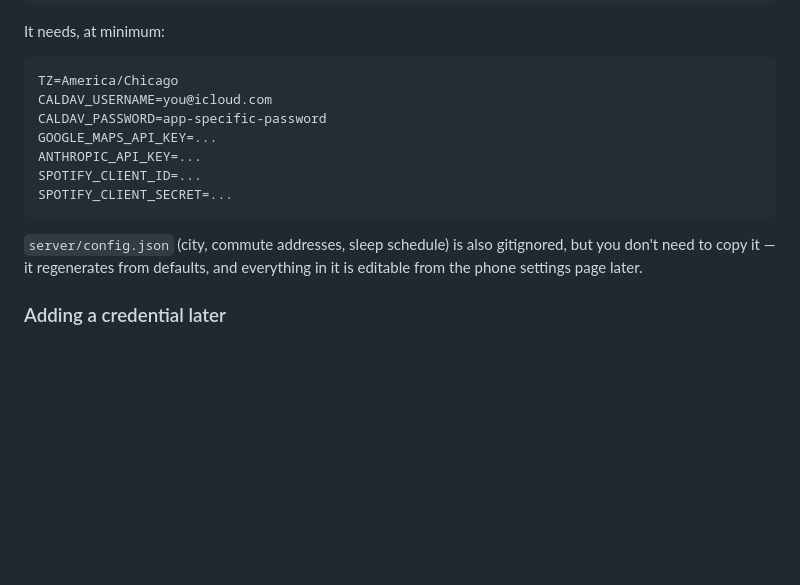
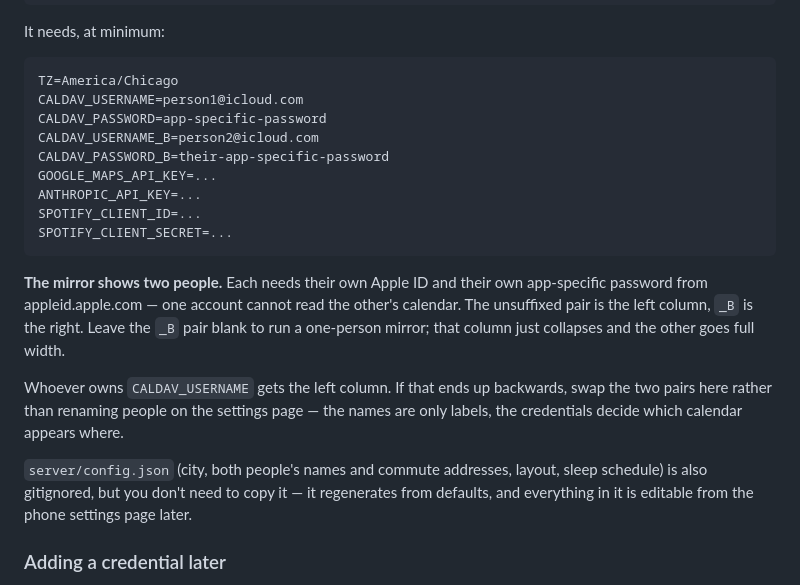
Before and after one commit to Aadhavm10/MirrorOS, a Markdown page: docs/windows-setup.md, the part around the change. GitHub-like rendering; blank space fills up the shorter version.

Commit message:
docs(windows): the setup guide only ever mentioned one calendar account
Anyone following it end to end would have set up a one-person mirror and had no
reason to suspect a second column existed. Adds the _B credential pair, says
plainly that each person needs their own Apple ID and app-specific password,
and notes that the credentials — not the names on the settings page — decide
which person lands in which column.

Co-Authored-By: Claude Opus 5 <noreply@anthropic.com>

````diff
--- a/docs/windows-setup.md
+++ b/docs/windows-setup.md
@@ -168,17 +168,30 @@ It needs, at minimum:
 
 ```
 TZ=America/Chicago
-CALDAV_USERNAME=you@icloud.com
+CALDAV_USERNAME=person1@icloud.com
 CALDAV_PASSWORD=app-specific-password
+CALDAV_USERNAME_B=person2@icloud.com
+CALDAV_PASSWORD_B=their-app-specific-password
 GOOGLE_MAPS_API_KEY=...
 ANTHROPIC_API_KEY=...
 SPOTIFY_CLIENT_ID=...
 SPOTIFY_CLIENT_SECRET=...
 ```
 
-`server/config.json` (city, commute addresses, sleep schedule) is also
-gitignored, but you don't need to copy it — it regenerates from defaults, and
-everything in it is editable from the phone settings page later.
+**The mirror shows two people.** Each needs their own Apple ID and their own
+app-specific password from appleid.apple.com — one account cannot read the
+other's calendar. The unsuffixed pair is the left column, `_B` is the right.
+Leave the `_B` pair blank to run a one-person mirror; that column just collapses
+and the other goes full width.
+
+Whoever owns `CALDAV_USERNAME` gets the left column. If that ends up backwards,
+swap the two pairs here rather than renaming people on the settings page — the
+names are only labels, the credentials decide which calendar appears where.
+
+`server/config.json` (city, both people's names and commute addresses, layout,
+sleep schedule) is also gitignored, but you don't need to copy it — it
+regenerates from defaults, and everything in it is editable from the phone
+settings page later.
 
 ### Adding a credential later
 
````
